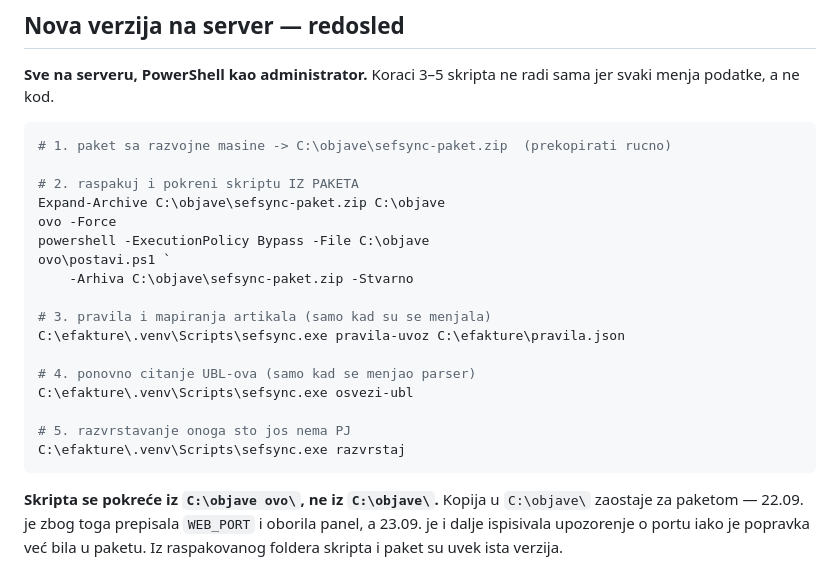
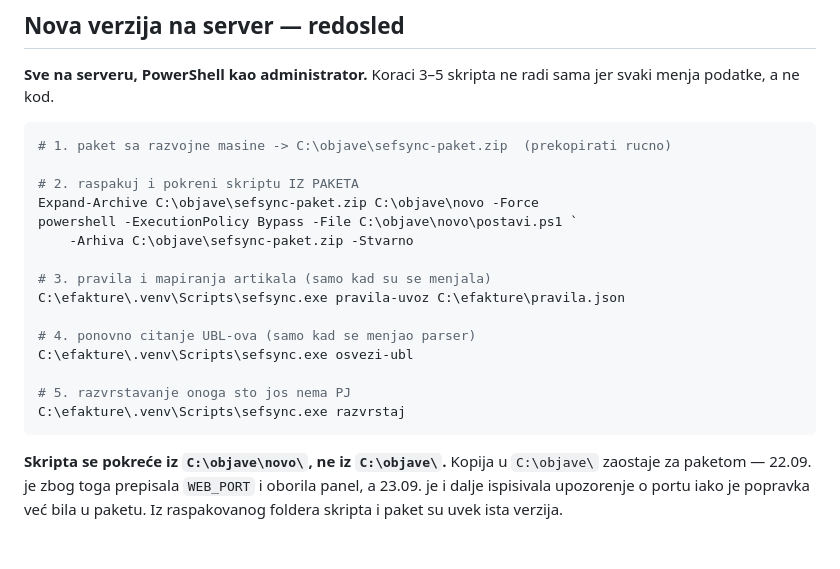
Before and after one commit to soskic12/elbraco-sef, a Markdown page: docs/POSTAVLJANJE.md, the part around the change. Drawn GitHub-style; blank space fills up the shorter version.

Commit message:
Ispravka putanja u uputstvu
Co-Authored-By: Claude Opus 5 (1M context) <noreply@anthropic.com>

````diff
--- a/docs/POSTAVLJANJE.md
+++ b/docs/POSTAVLJANJE.md
@@ -145,10 +145,8 @@ jer svaki menja podatke, a ne kod.
 # 1. paket sa razvojne masine -> C:\objave\sefsync-paket.zip  (prekopirati rucno)
 
 # 2. raspakuj i pokreni skriptu IZ PAKETA
-Expand-Archive C:\objave\sefsync-paket.zip C:\objave
-ovo -Force
-powershell -ExecutionPolicy Bypass -File C:\objave
-ovo\postavi.ps1 `
+Expand-Archive C:\objave\sefsync-paket.zip C:\objave\novo -Force
+powershell -ExecutionPolicy Bypass -File C:\objave\novo\postavi.ps1 `
     -Arhiva C:\objave\sefsync-paket.zip -Stvarno
 
 # 3. pravila i mapiranja artikala (samo kad su se menjala)
@@ -161,8 +159,7 @@ C:\efakture\.venv\Scripts\sefsync.exe osvezi-ubl
 C:\efakture\.venv\Scripts\sefsync.exe razvrstaj
 ```
 
-**Skripta se pokreće iz `C:\objave
-ovo\`, ne iz `C:\objave\`.** Kopija u
+**Skripta se pokreće iz `C:\objave\novo\`, ne iz `C:\objave\`.** Kopija u
 `C:\objave\` zaostaje za paketom — 22.09. je zbog toga prepisala `WEB_PORT` i
 oborila panel, a 23.09. je i dalje ispisivala upozorenje o portu iako je popravka
 već bila u paketu. Iz raspakovanog foldera skripta i paket su uvek ista verzija.
````
